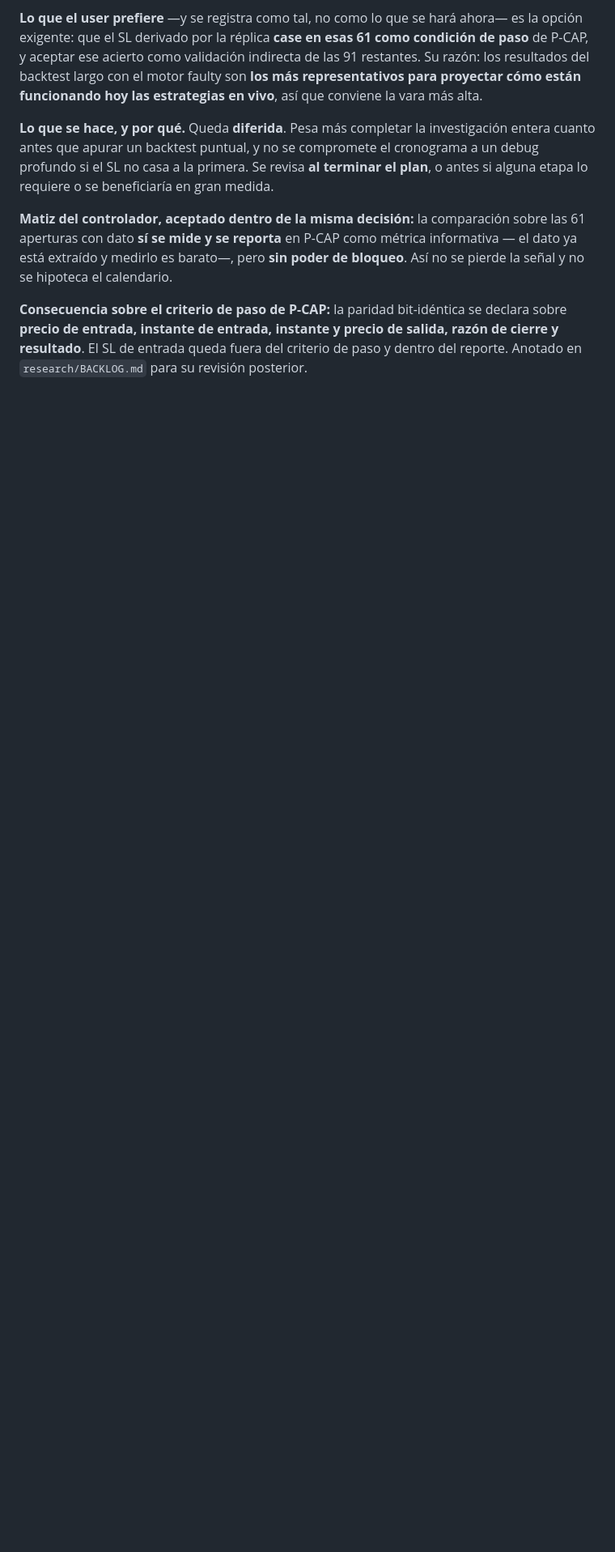
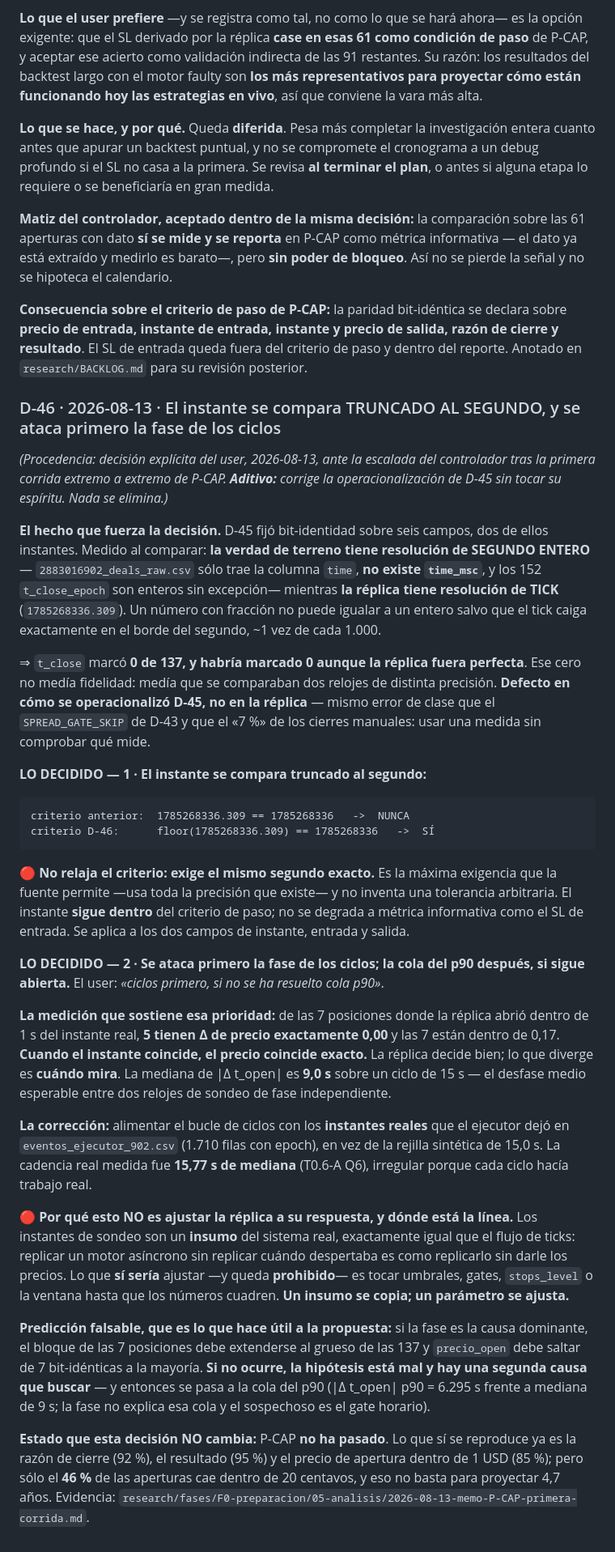
Before and after one commit to YggrYergen/sentinel-usdclp, a Markdown page: research/DECISIONES.md, the part around the change. Shown at 81% size. GitHub-like rendering; blank space fills up the shorter version.

Commit message:
decision(D-46): instante truncado al segundo; primero la fase de los ciclos
Decision del user ante la escalada tras la primera corrida de P-CAP.

1. El instante se compara con floor al segundo. No relaja el criterio: exige el
   mismo segundo exacto, que es la maxima precision que la fuente permite. La
   verdad de terreno solo tiene resolucion de segundo entero (deals_raw no trae
   time_msc); la replica tiene resolucion de tick. t_close marcaba 0/137 y
   habria marcado 0 aunque la replica fuera perfecta.

2. Se ataca primero la fase de los ciclos; la cola del p90 despues si sigue
   abierta. Sostenido por la medicion: de las 7 posiciones con instante dentro
   de 1 s, 5 tienen delta de precio exactamente 0.00. Cuando el instante
   coincide, el precio coincide exacto.

La linea entre copiar y ajustar queda escrita: los instantes de sondeo son un
insumo del sistema real, como los ticks. Un insumo se copia; un parametro se
ajusta. Tocar umbrales, gates o stops_level sigue prohibido.

````diff
--- a/research/DECISIONES.md
+++ b/research/DECISIONES.md
@@ -885,3 +885,63 @@ hipoteca el calendario.
 **precio de entrada, instante de entrada, instante y precio de salida, razón de cierre y resultado**.
 El SL de entrada queda fuera del criterio de paso y dentro del reporte. Anotado en
 `research/BACKLOG.md` para su revisión posterior.
+
+### D-46 · 2026-08-13 · El instante se compara TRUNCADO AL SEGUNDO, y se ataca primero la fase de los ciclos
+*(Procedencia: decisión explícita del user, 2026-08-13, ante la escalada del controlador tras la
+primera corrida extremo a extremo de P-CAP. **Aditivo:** corrige la operacionalización de D-45 sin
+tocar su espíritu. Nada se elimina.)*
+
+**El hecho que fuerza la decisión.** D-45 fijó bit-identidad sobre seis campos, dos de ellos
+instantes. Medido al comparar: **la verdad de terreno tiene resolución de SEGUNDO ENTERO** —
+`2883016902_deals_raw.csv` sólo trae la columna `time`, **no existe `time_msc`**, y los 152
+`t_close_epoch` son enteros sin excepción— mientras **la réplica tiene resolución de TICK**
+(`1785268336.309`). Un número con fracción no puede igualar a un entero salvo que el tick caiga
+exactamente en el borde del segundo, ~1 vez de cada 1.000.
+
+⇒ `t_close` marcó **0 de 137, y habría marcado 0 aunque la réplica fuera perfecta**. Ese cero no
+medía fidelidad: medía que se comparaban dos relojes de distinta precisión. **Defecto en cómo se
+operacionalizó D-45, no en la réplica** — mismo error de clase que el `SPREAD_GATE_SKIP` de D-43 y
+que el «7 %» de los cierres manuales: usar una medida sin comprobar qué mide.
+
+**LO DECIDIDO — 1 · El instante se compara truncado al segundo:**
+
+```
+criterio anterior:  1785268336.309 == 1785268336   ->  NUNCA
+criterio D-46:      floor(1785268336.309) == 1785268336   ->  SÍ
+```
+
+🔴 **No relaja el criterio: exige el mismo segundo exacto.** Es la máxima exigencia que la fuente
+permite —usa toda la precisión que existe— y no inventa una tolerancia arbitraria. El instante
+**sigue dentro** del criterio de paso; no se degrada a métrica informativa como el SL de entrada.
+Se aplica a los dos campos de instante, entrada y salida.
+
+**LO DECIDIDO — 2 · Se ataca primero la fase de los ciclos; la cola del p90 después, si sigue
+abierta.** El user: *«ciclos primero, si no se ha resuelto cola p90»*.
+
+**La medición que sostiene esa prioridad:** de las 7 posiciones donde la réplica abrió dentro de 1 s
+del instante real, **5 tienen Δ de precio exactamente 0,00** y las 7 están dentro de 0,17. **Cuando
+el instante coincide, el precio coincide exacto.** La réplica decide bien; lo que diverge es
+**cuándo mira**. La mediana de |Δ t_open| es **9,0 s** sobre un ciclo de 15 s — el desfase medio
+esperable entre dos relojes de sondeo de fase independiente.
+
+**La corrección:** alimentar el bucle de ciclos con los **instantes reales** que el ejecutor dejó en
+`eventos_ejecutor_902.csv` (1.710 filas con epoch), en vez de la rejilla sintética de 15,0 s. La
+cadencia real medida fue **15,77 s de mediana** (T0.6-A Q6), irregular porque cada ciclo hacía
+trabajo real.
+
+🔴 **Por qué esto NO es ajustar la réplica a su respuesta, y dónde está la línea.** Los instantes de
+sondeo son un **insumo** del sistema real, exactamente igual que el flujo de ticks: replicar un
+motor asíncrono sin replicar cuándo despertaba es como replicarlo sin darle los precios. Lo que **sí
+sería** ajustar —y queda **prohibido**— es tocar umbrales, gates, `stops_level` o la ventana hasta
+que los números cuadren. **Un insumo se copia; un parámetro se ajusta.**
+
+**Predicción falsable, que es lo que hace útil a la propuesta:** si la fase es la causa dominante,
+el bloque de las 7 posiciones debe extenderse al grueso de las 137 y `precio_open` debe saltar de 7
+bit-idénticas a la mayoría. **Si no ocurre, la hipótesis está mal y hay una segunda causa que
+buscar** — y entonces se pasa a la cola del p90 (|Δ t_open| p90 = 6.295 s frente a mediana de 9 s;
+la fase no explica esa cola y el sospechoso es el gate horario).
+
+**Estado que esta decisión NO cambia:** P-CAP **no ha pasado**. Lo que sí se reproduce ya es la
+razón de cierre (92 %), el resultado (95 %) y el precio de apertura dentro de 1 USD (85 %); pero
+sólo el **46 %** de las aperturas cae dentro de 20 centavos, y eso no basta para proyectar 4,7 años.
+Evidencia: `research/fases/F0-preparacion/05-analisis/2026-08-13-memo-P-CAP-primera-corrida.md`.
````
